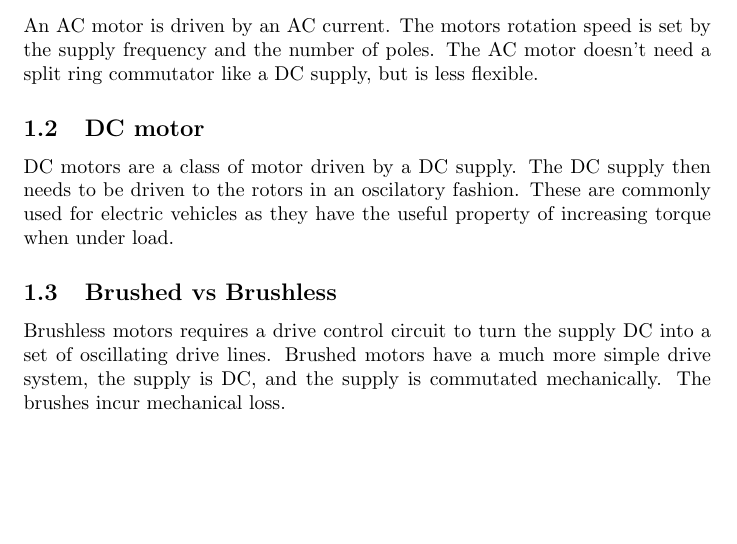
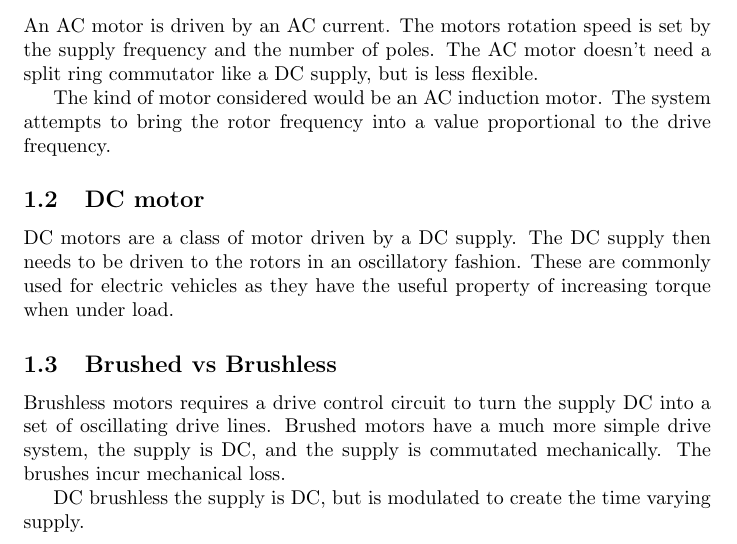
Before and after one commit to Ionsto/L2-DESIGN, a LaTeX document (FEASIBILITY STUDY/Motor/MotorWrite.tex): part of the page, cut so that both start at the same text, the shorter picture padded with empty space. Compiled offline with pdfLaTeX.

Commit message:
Motor writeup

```diff
--- a/FEASIBILITY STUDY/Motor/MotorWrite.tex
+++ b/FEASIBILITY STUDY/Motor/MotorWrite.tex
@@ -10,13 +10,18 @@ An AC motor is driven by an AC current.
 The motors rotation speed is set by the supply frequency and the number of poles.
 The AC motor doesn't need a split ring commutator like a DC supply, but is less flexible.
 
+The kind of motor considered would be an AC induction motor.
+The system attempts to bring the rotor frequency into a value proportional to the drive frequency.
+
 \subsection{DC motor}
 DC motors are a class of motor driven by a DC supply.
-The DC supply then needs to be driven to the rotors in an oscilatory fashion.
+The DC supply then needs to be driven to the rotors in an oscillatory fashion.
 These are commonly used for electric vehicles as they have the useful property of increasing torque when under load.
 \subsection{Brushed vs Brushless}
 Brushless motors requires a drive control circuit to turn the supply DC into a set of oscillating drive lines.
 Brushed motors have a much more simple drive system, the supply is DC, and the supply is commutated mechanically.
 The brushes incur mechanical loss.
 
+DC brushless the supply is DC, but is modulated to create the time varying supply.
+
 \end{document}
```
Also changed, not shown: FEASIBILITY STUDY/Motor/MotorWrite.pdf.
